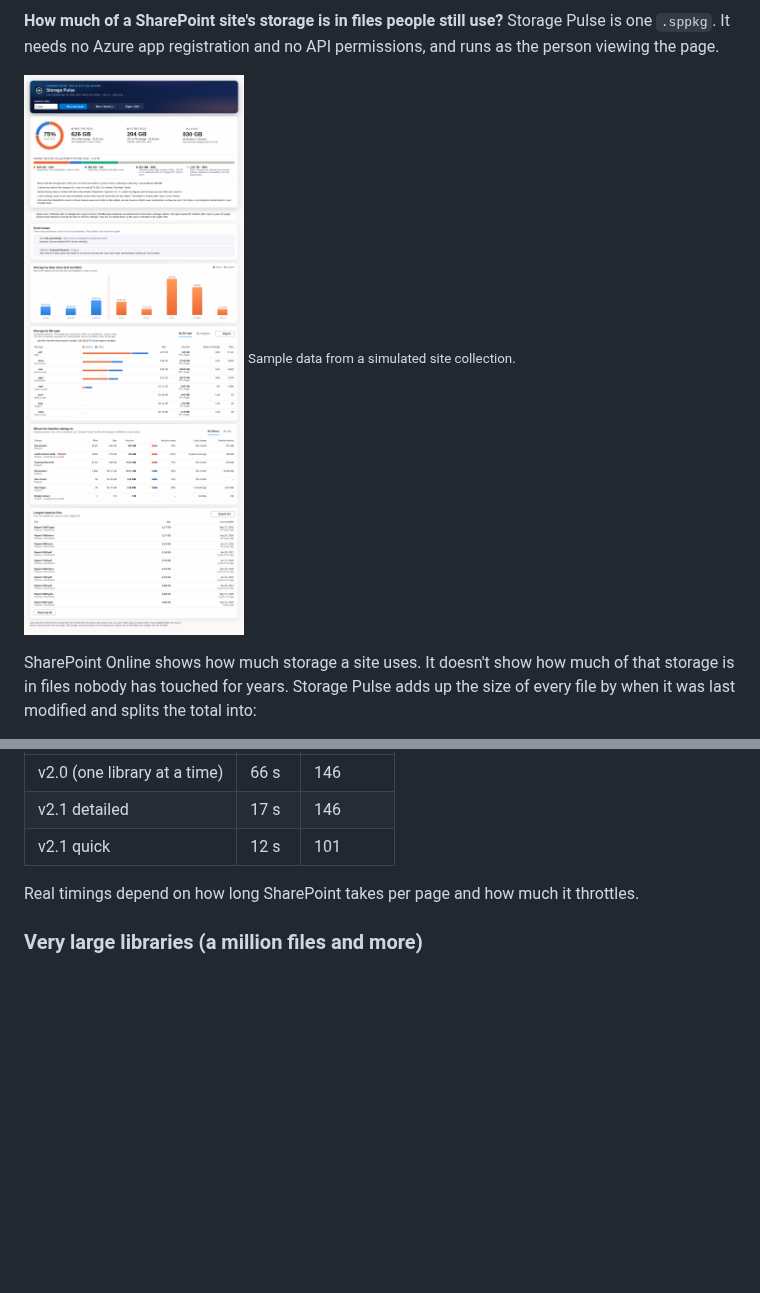
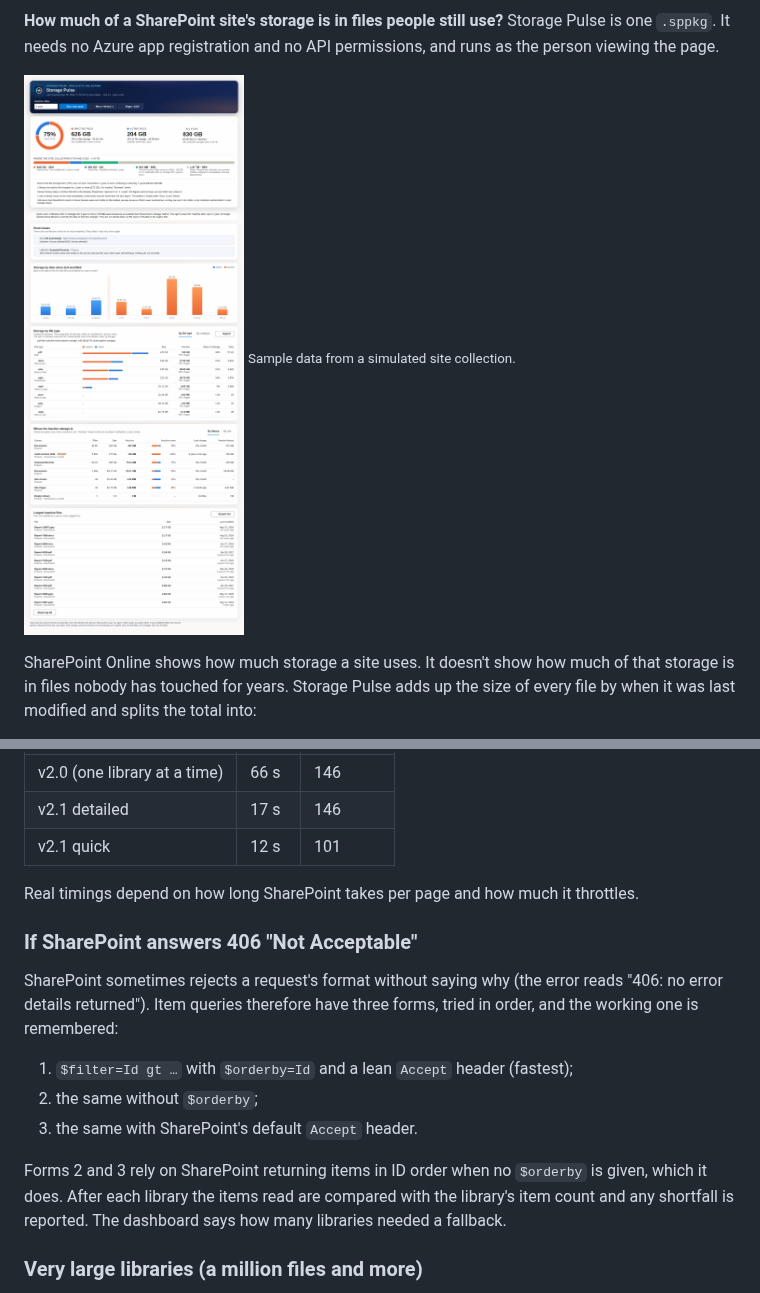
Before and after one commit to Charankapil/spfx-projects, a Markdown page: storage-pulse/README.md, 2 parts joined by grey strips. Rendered like a GitHub page; pictures changed too: storage-pulse/docs/images/dashboard.png; blank space fills up the shorter version.

```diff
--- a/storage-pulse/README.md
+++ b/storage-pulse/README.md
@@ -181,6 +181,21 @@ request:
 Real timings depend on how long SharePoint takes per page and how much it
 throttles.
 
+### If SharePoint answers 406 "Not Acceptable"
+
+SharePoint sometimes rejects a request's format without saying why (the
+error reads "406: no error details returned"). Item queries therefore have
+three forms, tried in order, and the working one is remembered:
+
+1. `$filter=Id gt …` with `$orderby=Id` and a lean `Accept` header (fastest);
+2. the same without `$orderby`;
+3. the same with SharePoint's default `Accept` header.
+
+Forms 2 and 3 rely on SharePoint returning items in ID order when no
+`$orderby` is given, which it does. After each library the items read are
+compared with the library's item count and any shortfall is reported. The
+dashboard says how many libraries needed a fallback.
+
 ### Very large libraries (a million files and more)
 
 - **Paging by ID.** Each request asks for `Id gt <last ID read>`, ordered by
```
Also changed, not shown: storage-pulse/CHANGELOG.md (+23 -0 lines), 14 other files.
